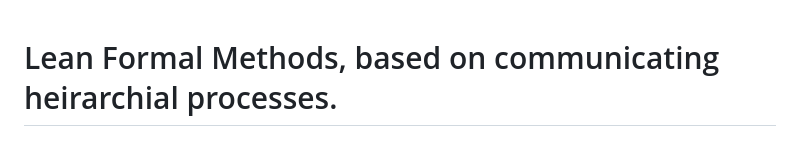
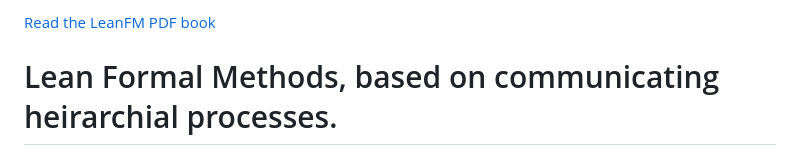
Before and after one commit to rfielding/leanFM, a Markdown page: README.md, the part around the change. GitHub-like rendering.

```diff
--- a/README.md
+++ b/README.md
@@ -1,3 +1,5 @@
+[Read the LeanFM PDF book](book/main.pdf)
+
 Lean Formal Methods, based on communicating heirarchial processes.
 =======
 # LeanFM
```
